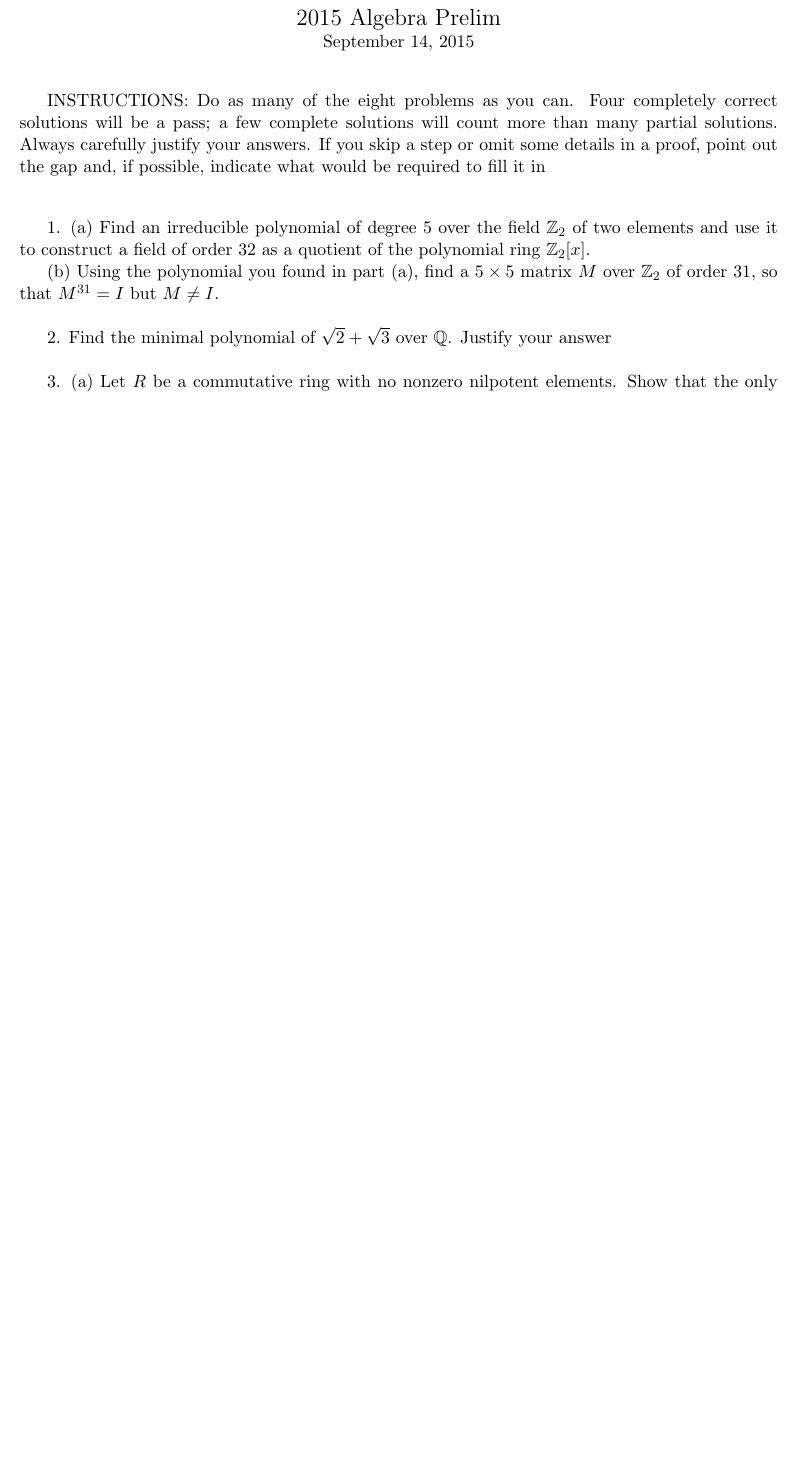
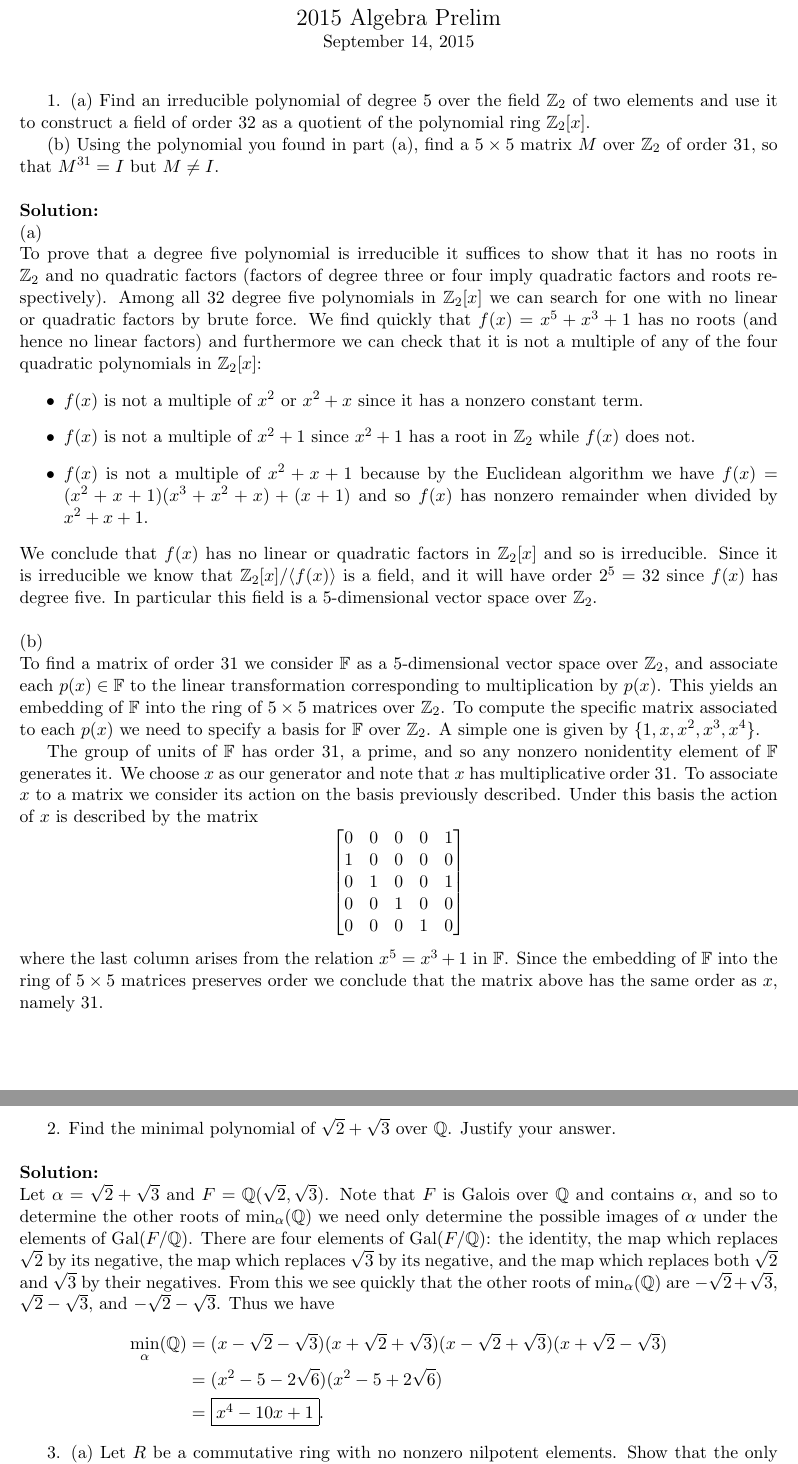
Before and after one commit to YetiRevolution/MathExercises, a LaTeX document (UW Algebra Prelim/2015/algebra_prelim_2015.tex): part of the page before the commit and two parts of pages 1 and 2 of 2 after it, the two joined at a grey line, cut so that both start at the same text, the shorter picture padded with empty space. Compiled offline with pdfLaTeX.

Commit message:
solved a couple 2015 problems

```diff
--- a/UW Algebra Prelim/2015/algebra_prelim_2015.tex
+++ b/UW Algebra Prelim/2015/algebra_prelim_2015.tex
@@ -19,21 +19,41 @@
 \end{center}
 \vspace{1em}
 
-INSTRUCTIONS: Do as many of the eight problems as you can. Four completely
-correct solutions will be a pass; a few complete solutions will count more than many
-partial solutions. Always carefully justify your answers. If you skip a step or omit
-some details in a proof, point out the gap and, if possible, indicate what would be
-required to fill it in\\
-\vspace{1em}
-
 
 1. (a) Find an irreducible polynomial of degree 5 over the field $\Z_2$ of two elements
 and use it to construct a field of order 32 as a quotient of the polynomial ring $\Z_2[x]$.
 
 (b) Using the polynomial you found in part (a), find a $5\times 5$ matrix $M$ over $\Z_2$
-of order $31$, so that $M^{31} = I$ but $M \neq I$.\\
+of order $31$, so that $M^{31} = I$ but $M \neq I$.\\\\
+\textbf{Solution:} \\
+(a)\\
+To prove that a degree five polynomial is irreducible it suffices to show that it has no roots in $\Z_2$ and no quadratic factors (factors of degree three or four imply quadratic factors and roots respectively). Among all 32 degree five polynomials in $\Z_2[x]$ we can search for one with no linear or quadratic factors by brute force. We find quickly that $f(x) = x^5+x^3+1$ has no roots (and hence no linear factors) and furthermore we can check that it is not a multiple of any of the four quadratic polynomials in $\Z_2[x]$:\begin{itemize}
+\item $f(x)$ is not a multiple of $x^2$ or $x^2+x$ since it has a nonzero constant term.
+\item $f(x)$ is not a multiple of $x^2+1$ since $x^2+1$ has a root in $\Z_2$ while $f(x)$ does not.
+\item $f(x)$ is not a multiple of $x^2+x+1$ because by the Euclidean algorithm we have $f(x) = (x^2+x+1)(x^3+x^2+x) + (x+1)$ and so $f(x)$ has nonzero remainder when divided by $x^2+x+1$.
+\end{itemize}
+We conclude that $f(x)$ has no linear or quadratic factors in $\Z_2[x]$ and so is irreducible. Since it is irreducible we know that $\Z_2[x]/\langle f(x)\rangle$ is a field, and it will have order $2^5 = 32$ since $f(x)$ has degree five. In particular this field is a 5-dimensional vector space over $\Z_2$.\\\\
+(b)\\
+ To find a matrix of order 31 we consider $\F$ as a 5-dimensional vector space over $\Z_2$, and associate each $p(x)\in \F$ to the linear transformation corresponding to multiplication by $p(x)$. This yields an embedding of $\F$ into the ring of $5\times 5$ matrices over $\Z_2$. To compute the specific matrix associated to each $p(x)$ we need to specify a basis for $\F$ over $\Z_2$. A simple one is given by $\{1,x,x^2,x^3,x^4\}$.
 
-2. Find the minimal polynomial of $\sqrt{2}+\sqrt{3}$ over $\Q$. Justify your answer\\
+The group of units of $\F$ has order 31, a prime, and so any nonzero nonidentity element of $\F$ generates it. We choose $x$ as our generator and note that $x$ has multiplicative order 31. To associate $x$ to a matrix we consider its action on the basis previously described. Under this basis the action of $x$ is described by the matrix \[
+\begin{bmatrix}
+0&0&0&0&1\\
+1&0&0&0&0\\
+0&1&0&0&1\\
+0&0&1&0&0\\
+0&0&0&1&0
+\end{bmatrix}
+\]
+where the last column arises from the relation $x^5 = x^3+1$ in $\F$. Since the embedding of $\F$ into the ring of $5\times 5$ matrices preserves order we conclude that the matrix above has the same order as $x$, namely 31. \\\\
+
+2. Find the minimal polynomial of $\sqrt{2}+\sqrt{3}$ over $\Q$. Justify your answer.\\\\
+\textbf{Solution:}\\
+Let $\alpha = \sqrt{2}+\sqrt{3}$ and $F = \Q(\sqrt{2},\sqrt{3})$. Note that $F$ is Galois over $\Q$ and contains $\alpha$, and so to determine the other roots of $\min_\alpha(\Q)$ we need only determine the possible images of $\alpha$ under the elements of $\mbox{Gal}(F/\Q)$. There are four elements of $\mbox{Gal}(F/\Q)$: the identity, the map which replaces $\sqrt{2}$ by its negative, the map which replaces $\sqrt{3}$ by its negative, and the map which replaces both $\sqrt{2}$ and $\sqrt{3}$ by their negatives. From this we see quickly that the other roots of $\min_\alpha(\Q)$ are $-\sqrt{2}+\sqrt{3}$, $\sqrt{2}-\sqrt{3}$, and $-\sqrt{2}-\sqrt{3}$. Thus we have \begin{align*}
+\min_\alpha(\Q) &= (x-\sqrt{2}-\sqrt{3})(x+\sqrt{2}+\sqrt{3})(x-\sqrt{2}+\sqrt{3})(x+\sqrt{2}-\sqrt{3})\\
+& = (x^2 - 5 - 2\sqrt{6})(x^2 -5+2\sqrt{6})\\
+& = \fbox{$x^4 -10x +1$}.
+\end{align*}
 
 3. (a) Let $R$ be a commutative ring with no nonzero nilpotent elements. Show
 that the only units in the polynomial ring $R[x]$ are the units of $R$, regarded as
```
Also changed, not shown: UW Algebra Prelim/2015/algebra_prelim_2015.pdf, 2 other files.
